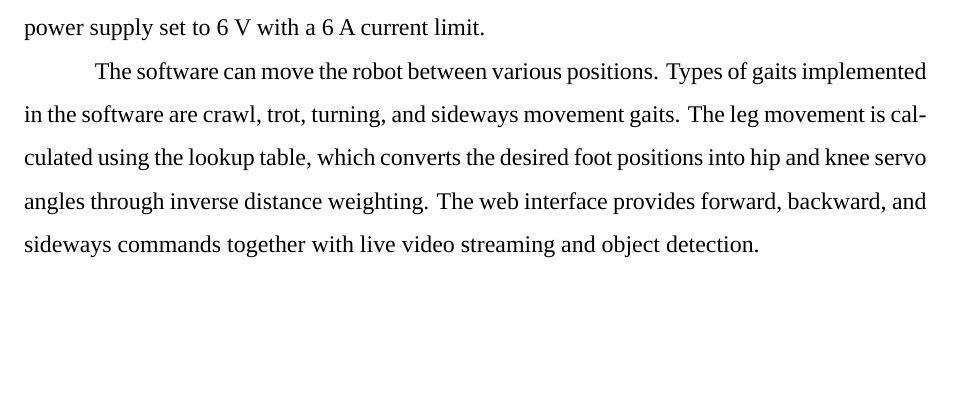
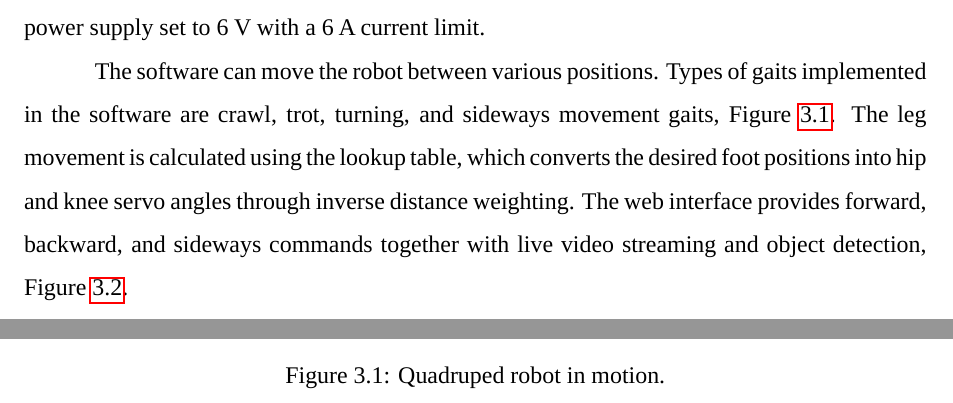
Before and after one commit to RomanSannikov/BachelorThesis, a LaTeX thesis (thesis.tex): part of page 27 of 38 before the commit and two parts of pages 27 and 28 of 40 after it, the two joined at a grey line, cut so that both start at the same text, the shorter picture padded with empty space. Compiled offline with LuaLaTeX; a missing font is replaced by an installed copy or a similar font.

Commit message:
Web interface and robot in action images

```diff
--- a/thesis.tex
+++ b/thesis.tex
@@ -943,7 +943,8 @@ The total weight of the robot is $1,171$~g. The prototype was tested using a lab
 set to 6 V with a 6 A current limit.
 
 The software can move the robot between various positions. Types of gaits implemented in the
-software are crawl, trot, turning, and sideways movement gaits. The leg movement is calculated
-using the lookup table, which converts the desired foot positions into hip and knee servo angles
-through inverse distance weighting. The web interface provides forward, backward, and sideways
-commands together with live video streaming and object detection.
+software are crawl, trot, turning, and sideways movement gaits,
+Figure~\ref{fig:quadruped-in-motion}. The leg movement is calculated using the lookup table, which
+converts the desired foot positions into hip and knee servo angles through inverse distance
+weighting. The web interface provides forward, backward, and sideways commands together with live
+video streaming and object detection, Figure~\ref{fig:web-interface}.
@@ -949,0 +957,5 @@ commands together with live video streaming and object detection.
+  \includegraphics[width=0.95\textwidth,height=0.38\textheight,keepaspectratio]
+    {IDG_20260826_114857_813.jpg}
+  \caption{Quadruped robot in motion.}
+  \label{fig:quadruped-in-motion}
+\end{figure}
```
Also changed, not shown: IDG_20260826_114857_420.jpg (added), IDG_20260826_114857_813.jpg (added), web_interface.png (added), thesis.tex (13 more changed lines), 1 other file.
